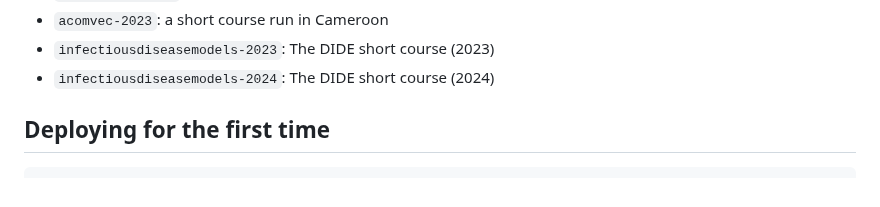
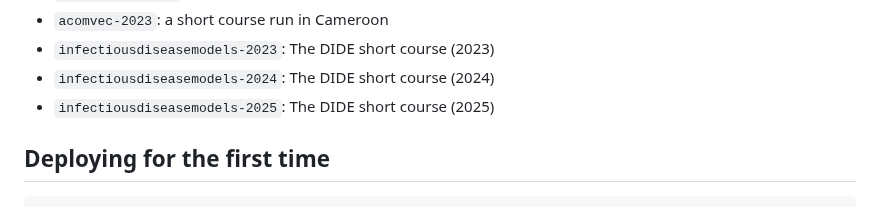
Before and after one commit to mrc-ide/wodin-epimodels, a Markdown page: README.md, the part around the change. GitHub-like rendering.

Commit message:
add site to README

```diff
--- a/README.md
+++ b/README.md
@@ -15,6 +15,7 @@ We need to support multiple configurations easily, we currently do this with a s
 * `acomvec-2023`: a short course run in Cameroon
 * `infectiousdiseasemodels-2023`: The DIDE short course (2023)
 * `infectiousdiseasemodels-2024`: The DIDE short course (2024)
+* `infectiousdiseasemodels-2025`: The DIDE short course (2025)
 
 ## Deploying for the first time
 
```
